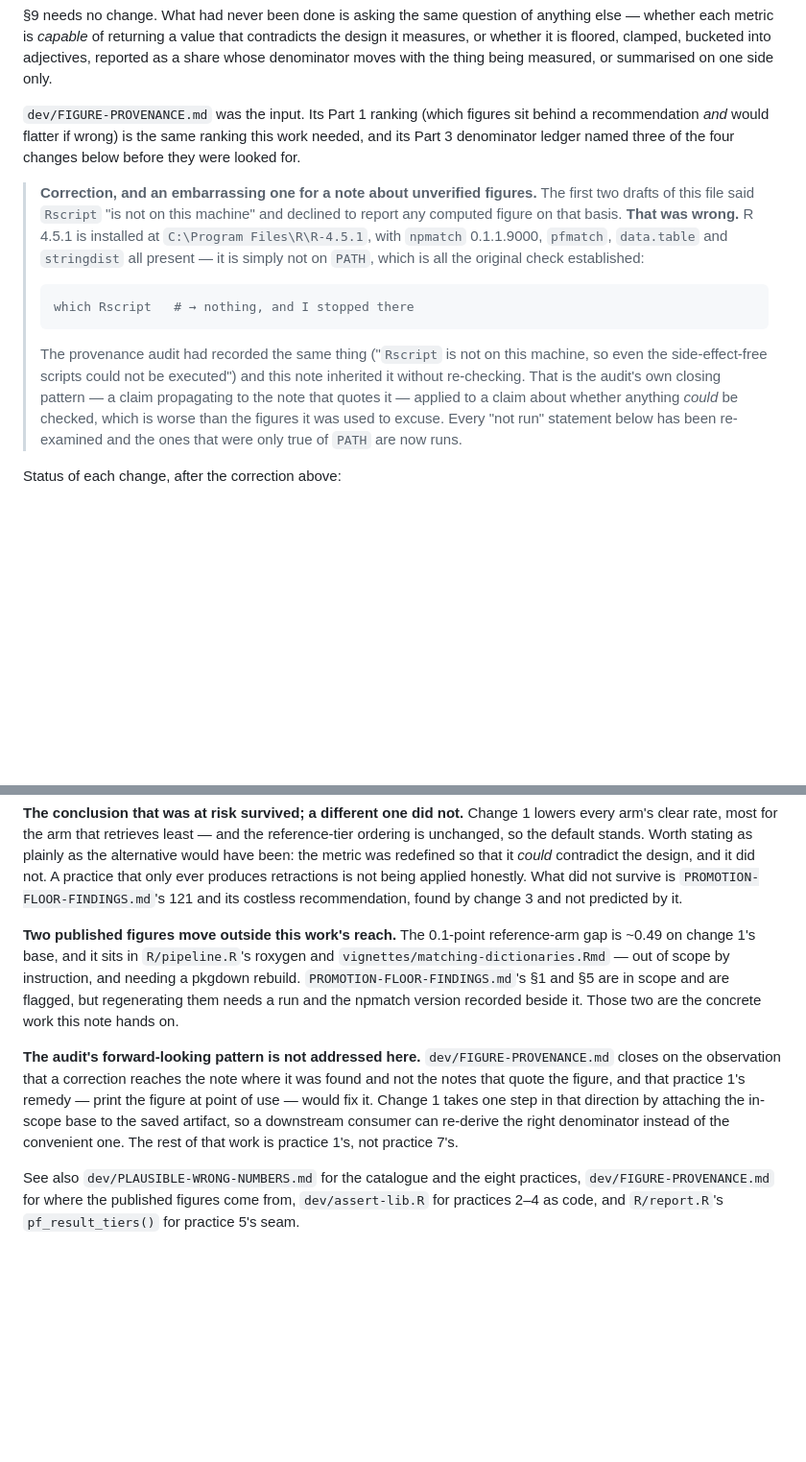
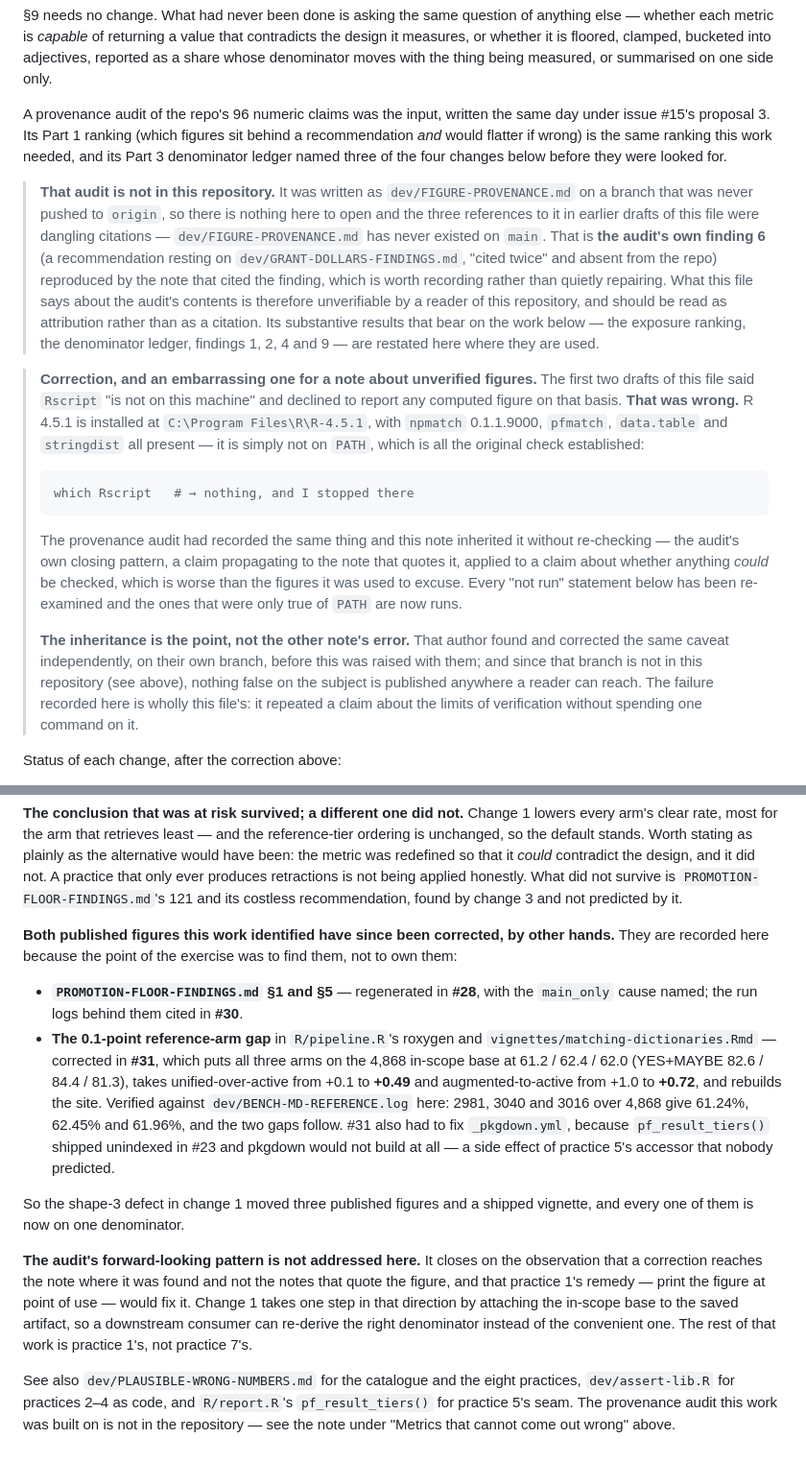
Before and after one commit to Nonprofit-Open-Data-Collective/pfmatch, a Markdown page: dev/METRIC-SHAPES.md, 2 parts joined by grey strips. Shown at 96% size. Drawn GitHub-style; blank space fills up the shorter version.

Commit message:
Undangle METRIC-SHAPES.md's citations, and close its two open items
THE DANGLING CITATION IS THE AUDIT'S OWN FINDING 6, REPRODUCED BY THE
NOTE THAT CITED IT. dev/METRIC-SHAPES.md shipped on main citing
dev/FIGURE-PROVENANCE.md three times. That file has never existed on
main, and the branch it was written on was never pushed to origin, so
there is nothing in this repository for a reader to open.

The audit's finding 6 was a recommendation resting on
dev/GRANT-DOLLARS-FINDINGS.md, "cited twice" and absent from the repo.
Finding 6 is now the shape of the note built on finding 6. Recorded in
the file rather than quietly repaired, because it is the better example.

The audit's substantive results are restated where they are used, so
nothing below depends on reaching it; the references that remain are
attribution, and the box says so.

ALSO CORRECTED: my claim that the audit's "Rscript is not on this
machine" caveat is wrong. Its author found and fixed that independently,
on their own branch, before I raised it -- and since that branch is not
in this repository, nothing false on the subject is published anywhere a
reader can reach. The failure was wholly this file's: it inherited a
claim about the limits of verification without spending one command on
it. The paragraph now says that instead of pointing at someone else.

BOTH OPEN ITEMS ARE CLOSED, BY OTHER HANDS. The note listed two
published figures as the work it handed on. Both have landed:

  #28 / #30  PROMOTION-FLOOR-FINDINGS.md sections 1 and 5 regenerated
             with the main_only cause named, run logs cited
  #31        R/pipeline.R and vignettes/matching-dictionaries.Rmd put on
             the 4,868 in-scope base: 61.2 / 62.4 / 62.0, YES+MAYBE
             82.6 / 84.4 / 81.3, unified-over-active +0.1 -> +0.49,
             augmented-to-active +1.0 -> +0.72, site rebuilt

#31's figures verified here against dev/BENCH-MD-REFERENCE.log: 2981,
3040 and 3016 over 4,868 give 61.24%, 62.45% and 61.96%, and both gaps
follow. #31 also had to fix _pkgdown.yml, because pf_result_tiers()
shipped unindexed in #23 and pkgdown would not build -- a side effect of
practice 5's accessor that nobody predicted, worth recording.

So change 1's shape-3 defect moved three published figures and a shipped
vignette, and all of them are now on one denominator.

No figure in this commit changes.

Co-Authored-By: Claude Opus 5 <noreply@anthropic.com>

````diff
--- a/dev/METRIC-SHAPES.md
+++ b/dev/METRIC-SHAPES.md
@@ -18,10 +18,24 @@ contradicts the design it measures, or whether it is floored, clamped, bucketed
 into adjectives, reported as a share whose denominator moves with the thing being
 measured, or summarised on one side only.
 
-`dev/FIGURE-PROVENANCE.md` was the input. Its Part 1 ranking (which figures sit
+A provenance audit of the repo's 96 numeric claims was the input, written the
+same day under issue #15's proposal 3. Its Part 1 ranking (which figures sit
 behind a recommendation *and* would flatter if wrong) is the same ranking this
 work needed, and its Part 3 denominator ledger named three of the four changes
 below before they were looked for.
+
+> **That audit is not in this repository.** It was written as
+> `dev/FIGURE-PROVENANCE.md` on a branch that was never pushed to `origin`, so
+> there is nothing here to open and the three references to it in earlier drafts
+> of this file were dangling citations — `dev/FIGURE-PROVENANCE.md` has never
+> existed on `main`. That is **the audit's own finding 6** (a recommendation
+> resting on `dev/GRANT-DOLLARS-FINDINGS.md`, "cited twice" and absent from the
+> repo) reproduced by the note that cited the finding, which is worth recording
+> rather than quietly repairing. What this file says about the audit's contents
+> is therefore unverifiable by a reader of this repository, and should be read
+> as attribution rather than as a citation. Its substantive results that bear on
+> the work below — the exposure ranking, the denominator ledger, findings 1, 2,
+> 4 and 9 — are restated here where they are used.
 
 > **Correction, and an embarrassing one for a note about unverified figures.**
 > The first two drafts of this file said `Rscript` "is not on this machine" and
@@ -34,13 +48,19 @@ below before they were looked for.
 > which Rscript   # → nothing, and I stopped there
 > ```
 >
-> The provenance audit had recorded the same thing ("`Rscript` is not on this
-> machine, so even the side-effect-free scripts could not be executed") and this
-> note inherited it without re-checking. That is the audit's own closing pattern
-> — a claim propagating to the note that quotes it — applied to a claim about
-> whether anything *could* be checked, which is worse than the figures it was
-> used to excuse. Every "not run" statement below has been re-examined and the
-> ones that were only true of `PATH` are now runs.
+> The provenance audit had recorded the same thing and this note inherited it
+> without re-checking — the audit's own closing pattern, a claim propagating to
+> the note that quotes it, applied to a claim about whether anything *could* be
+> checked, which is worse than the figures it was used to excuse. Every "not
+> run" statement below has been re-examined and the ones that were only true of
+> `PATH` are now runs.
+>
+> **The inheritance is the point, not the other note's error.** That author
+> found and corrected the same caveat independently, on their own branch, before
+> this was raised with them; and since that branch is not in this repository
+> (see above), nothing false on the subject is published anywhere a reader can
+> reach. The failure recorded here is wholly this file's: it repeated a claim
+> about the limits of verification without spending one command on it.
 
 Status of each change, after the correction above:
 
@@ -603,22 +623,36 @@ produces retractions is not being applied honestly. What did not survive is
 `PROMOTION-FLOOR-FINDINGS.md`'s 121 and its costless recommendation, found by
 change 3 and not predicted by it.
 
-**Two published figures move outside this work's reach.** The 0.1-point
-reference-arm gap is ~0.49 on change 1's base, and it sits in `R/pipeline.R`'s
-roxygen and `vignettes/matching-dictionaries.Rmd` — out of scope by instruction,
-and needing a pkgdown rebuild. `PROMOTION-FLOOR-FINDINGS.md`'s §1 and §5 are in
-scope and are flagged, but regenerating them needs a run and the npmatch version
-recorded beside it. Those two are the concrete work this note hands on.
+**Both published figures this work identified have since been corrected, by
+other hands.** They are recorded here because the point of the exercise was to
+find them, not to own them:
 
-**The audit's forward-looking pattern is not addressed here.**
-`dev/FIGURE-PROVENANCE.md` closes on the observation that a correction reaches
-the note where it was found and not the notes that quote the figure, and that
-practice 1's remedy — print the figure at point of use — would fix it. Change 1
+* **`PROMOTION-FLOOR-FINDINGS.md` §1 and §5** — regenerated in **#28**, with the
+  `main_only` cause named; the run logs behind them cited in **#30**.
+* **The 0.1-point reference-arm gap** in `R/pipeline.R`'s roxygen and
+  `vignettes/matching-dictionaries.Rmd` — corrected in **#31**, which puts all
+  three arms on the 4,868 in-scope base at 61.2 / 62.4 / 62.0 (YES+MAYBE
+  82.6 / 84.4 / 81.3), takes unified-over-active from +0.1 to **+0.49** and
+  augmented-to-active from +1.0 to **+0.72**, and rebuilds the site. Verified
+  against `dev/BENCH-MD-REFERENCE.log` here: 2981, 3040 and 3016 over 4,868 give
+  61.24%, 62.45% and 61.96%, and the two gaps follow. #31 also had to fix
+  `_pkgdown.yml`, because `pf_result_tiers()` shipped unindexed in #23 and
+  pkgdown would not build at all — a side effect of practice 5's accessor that
+  nobody predicted.
+
+So the shape-3 defect in change 1 moved three published figures and a shipped
+vignette, and every one of them is now on one denominator.
+
+**The audit's forward-looking pattern is not addressed here.** It closes on the
+observation that a correction reaches the note where it was found and not the
+notes that quote the figure, and that practice 1's remedy — print the figure at
+point of use — would fix it. Change 1
 takes one step in that direction by attaching the in-scope base to the saved
 artifact, so a downstream consumer can re-derive the right denominator instead of
 the convenient one. The rest of that work is practice 1's, not practice 7's.
 
 See also `dev/PLAUSIBLE-WRONG-NUMBERS.md` for the catalogue and the eight
-practices, `dev/FIGURE-PROVENANCE.md` for where the published figures come from,
-`dev/assert-lib.R` for practices 2–4 as code, and `R/report.R`'s
-`pf_result_tiers()` for practice 5's seam.
+practices, `dev/assert-lib.R` for practices 2–4 as code, and `R/report.R`'s
+`pf_result_tiers()` for practice 5's seam. The provenance audit this work was
+built on is not in the repository — see the note under "Metrics that cannot come
+out wrong" above.
````
